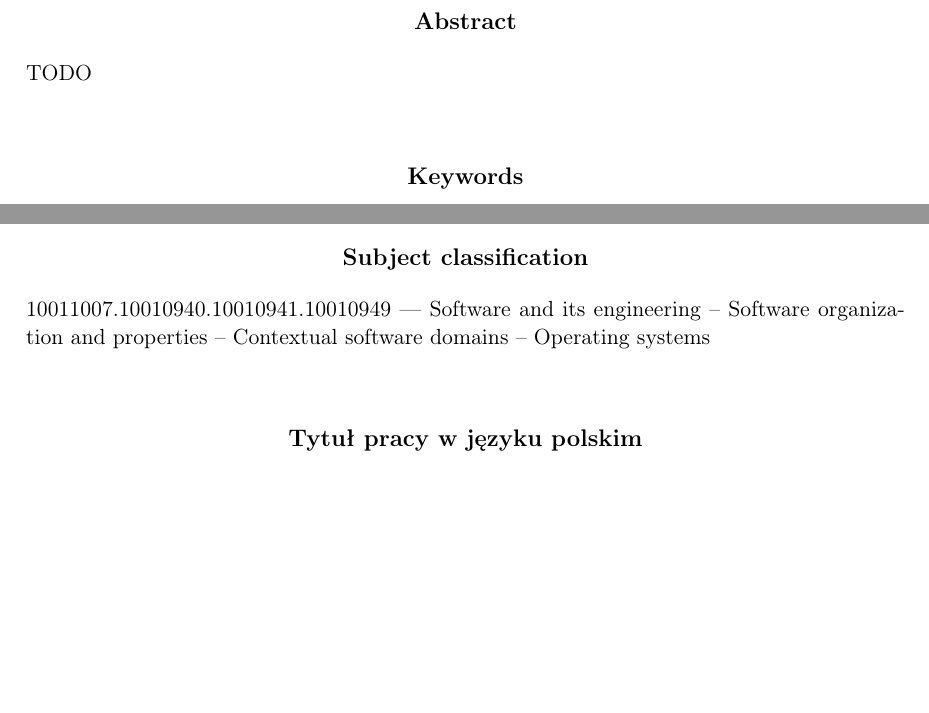
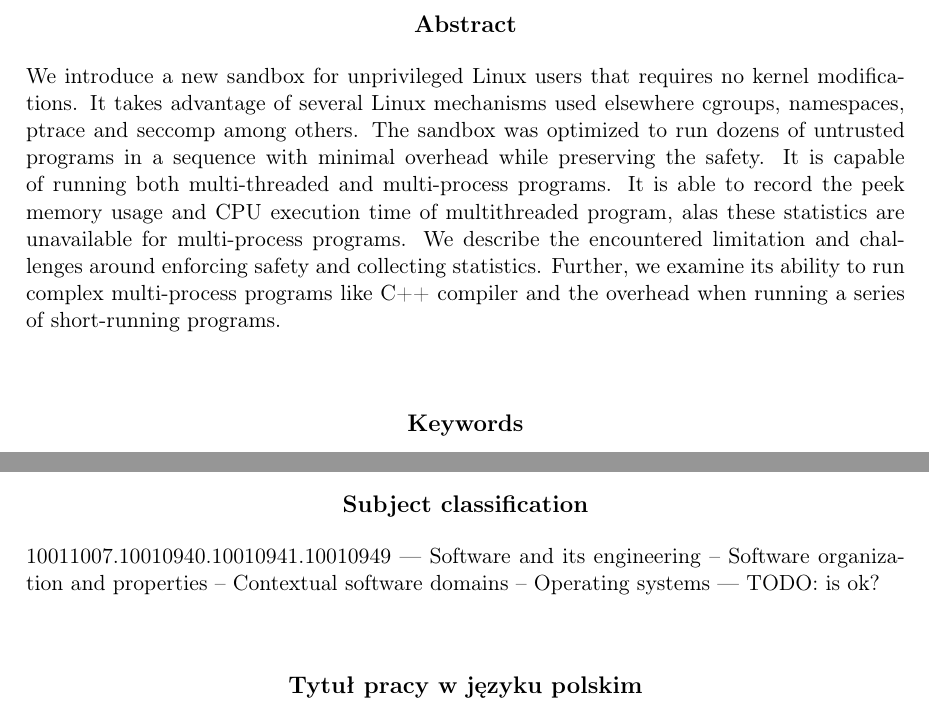
Before and after one commit to varqox/masters_thesis, a LaTeX thesis (main.tex): two parts of page 3 of 15, joined at a grey line, cut so that both start at the same text, the shorter picture padded with empty space. Compiled offline with pdfLaTeX.

Commit message:
Add abstract

```diff
--- a/main.tex
+++ b/main.tex
@@ -113,7 +113,7 @@
 }
 
 %Klasyfikacja tematyczna wedlug AMS (matematyka) lub ACM (informatyka)
-\klasyfikacja{10011007.10010940.10010941.10010949 --- Software and its engineering -- Software organization and properties -- Contextual software domains -- Operating systems}
+\klasyfikacja{10011007.10010940.10010941.10010949 --- Software and its engineering -- Software organization and properties -- Contextual software domains -- Operating systems --- TODO: is ok?}
 
 % Słowa kluczowe:
 \keywords{sandboxing, security, container, Linux, capabilities, cgroups, user namespace, PID namespace, mount namespace, secure execution, arbitrary code execution, rlimit, seccomp, ptrace}
@@ -130,7 +130,8 @@
 
 %tu idzie streszczenie na strone poczatkowa
 \begin{abstract}
-TODO
+We introduce a new sandbox for unprivileged Linux users that requires no kernel modifications. It takes advantage of several Linux mechanisms used elsewhere cgroups, namespaces, ptrace and seccomp among others. The sandbox was optimized to run dozens of untrusted programs in a sequence with minimal overhead while preserving the safety. It is capable of running both multi-threaded and multi-process programs. It is able to record the peek memory usage and CPU execution time of multithreaded program, alas these statistics are unavailable for multi-process programs.
+We describe the encountered limitation and challenges around enforcing safety and collecting statistics. Further, we examine its ability to run complex multi-process programs like C++ compiler and the overhead when running a series of short-running programs.
 \end{abstract}
 
 \tableofcontents
```
Also changed, not shown: main.pdf.
